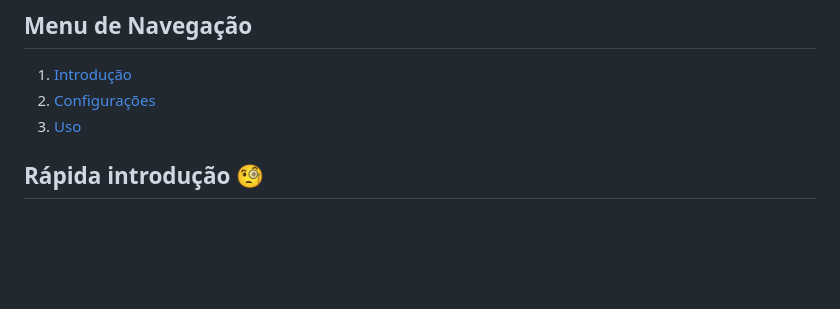
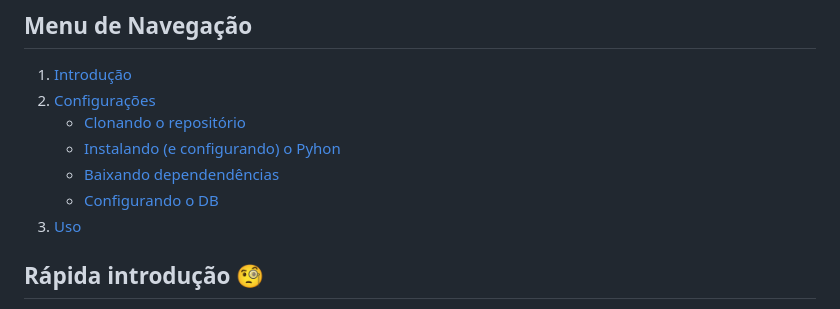
Before and after one commit to briansantoss/Tasko, a Markdown page: README.md, the part around the change. Drawn GitHub-style; blank space fills up the shorter version.

```diff
--- a/README.md
+++ b/README.md
@@ -2,6 +2,10 @@
 ## Menu de Navegação
 1. [Introdução](#rápida-introdução-)
 2. [Configurações](#configurando-o-ambiente-)
+   - [Clonando o repositório]([#clonando-o-repositório-)
+   - [Instalando (e configurando) o Pyhon](#instalando-e-configurando-o-python-)
+   - [Baixando dependendências](#baixando-as-dependências-)
+   - [Configurando o DB](#configurando-o-banco-de-dados-)
 3. [Uso](#usando-o-tasko-)
 
 ## Rápida introdução &#x1F9D0;
```
